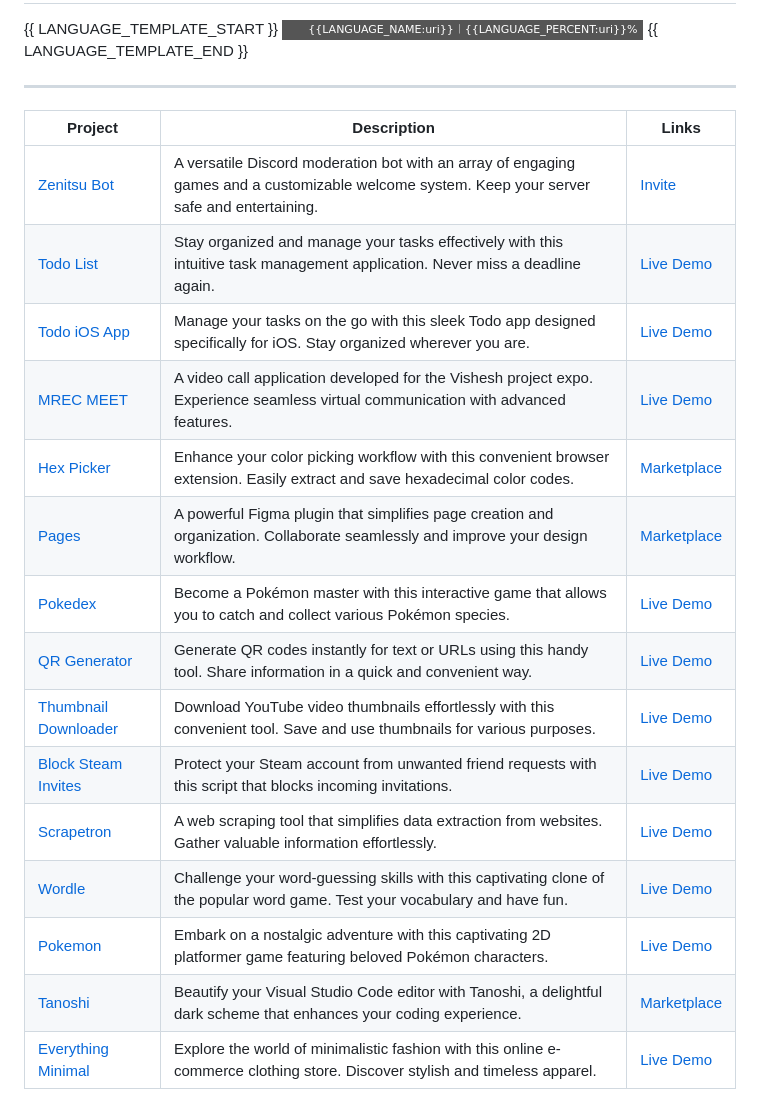
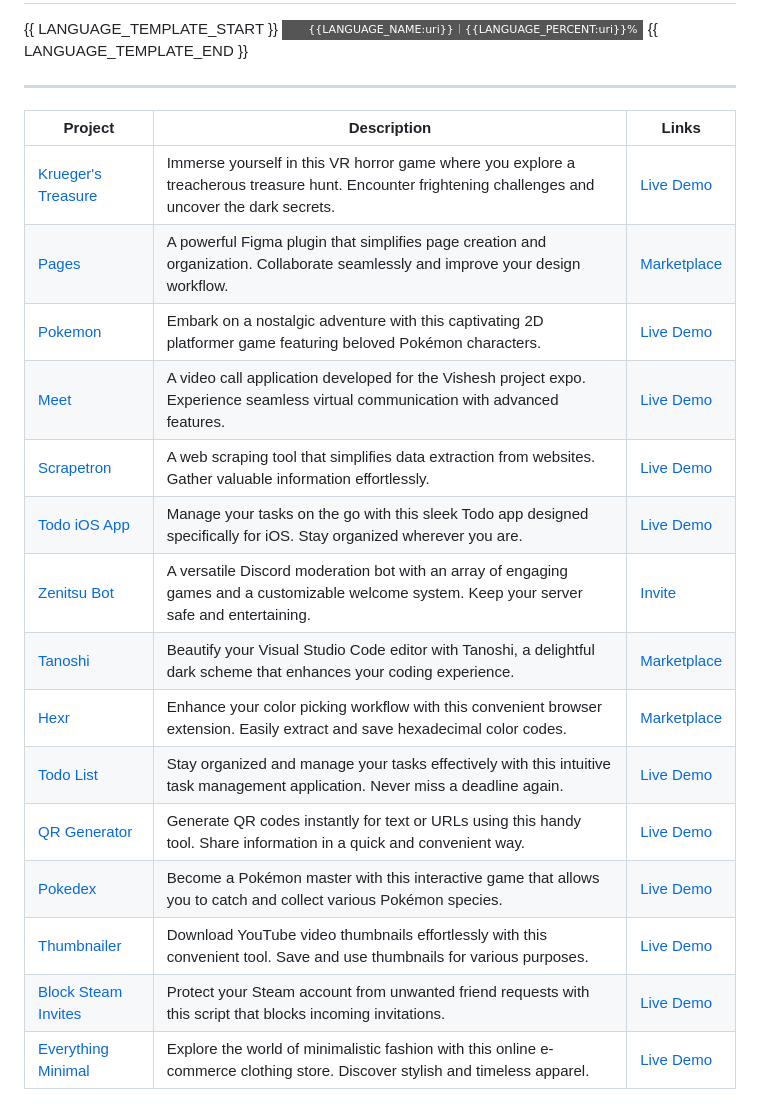
Before and after one commit to rohzzn/rohzzn, a Markdown page: TEMPLATE.md, the part around the change. GitHub-like rendering; badges without logos.

```diff
--- a/TEMPLATE.md
+++ b/TEMPLATE.md
@@ -8,18 +8,18 @@
 ---
 | Project                                                      | Description                                                  | Links                                                        |
 | ------------------------------------------------------------ | ------------------------------------------------------------ | ------------------------------------------------------------ |
+| [Krueger's Treasure](https://github.com/KlepticGames/KruegersTreasue) | Immerse yourself in this VR horror game where you explore a treacherous treasure hunt. Encounter frightening challenges and uncover the dark secrets. | [Live Demo](https://github.com/KlepticGames/)                |
+| [Pages](https://github.com/rohzzn/pages)                     | A powerful Figma plugin that simplifies page creation and organization. Collaborate seamlessly and improve your design workflow. | [Marketplace](https://www.figma.com/community/plugin/1106104074775818911/Pages) |
+| [Pokemon](https://github.com/rohzzn/pokemon)                 | Embark on a nostalgic adventure with this captivating 2D platformer game featuring beloved Pokémon characters. | [Live Demo](https://rohzzn.github.io/pokemon/)               |
+| [Meet](https://github.com/rohzzn/meet)                  | A video call application developed for the Vishesh project expo. Experience seamless virtual communication with advanced features. | [Live Demo](https://ckvyqugj7184663idk0i811d0su-8rbb2fvau-calatop.vercel.app/authenticate) |
+| [Scrapetron](https://github.com/rohzzn/scrapetron)           | A web scraping tool that simplifies data extraction from websites. Gather valuable information effortlessly. | [Live Demo](https://pypi.org/project/scrapetron/)            |
+| [Todo iOS App](https://github.com/rohzzn/todoapp)            | Manage your tasks on the go with this sleek Todo app designed specifically for iOS. Stay organized wherever you are. | [Live Demo](https://github.com/rohzzn/todoapp)               |
 | [Zenitsu Bot](https://github.com/rohzzn/Zenitsu-bot)         | A versatile Discord moderation bot with an array of engaging games and a customizable welcome system. Keep your server safe and entertaining. | [Invite](https://discord.com/oauth2/authorize?client_id=766218598913146901&permissions=8&scope=bot) |
+| [Tanoshi](https://github.com/rohzzn/tanoshi)                 | Beautify your Visual Studio Code editor with Tanoshi, a delightful dark scheme that enhances your coding experience. | [Marketplace](https://marketplace.visualstudio.com/items?itemName=RohanSanjeev.tanoshi) |
+| [Hexr](https://github.com/rohzzn/hexpicker)            | Enhance your color picking workflow with this convenient browser extension. Easily extract and save hexadecimal color codes. | [Marketplace](https://chrome.google.com/webstore/detail/hex-picker/jmnkgndafoldkblpnmmollbgkdfemmfc/related?hl=en-GB&authuser=3) |
 | [Todo List](https://github.com/rohzzn/todo)                  | Stay organized and manage your tasks effectively with this intuitive task management application. Never miss a deadline again. | [Live Demo](https://rohzzn.github.io/Todo/)                  |
-| [Todo iOS App](https://github.com/rohzzn/todoapp)            | Manage your tasks on the go with this sleek Todo app designed specifically for iOS. Stay organized wherever you are. | [Live Demo](https://github.com/rohzzn/todoapp)               |
-| [MREC MEET](https://github.com/rohzzn/meet)                  | A video call application developed for the Vishesh project expo. Experience seamless virtual communication with advanced features. | [Live Demo](https://ckvyqugj7184663idk0i811d0su-8rbb2fvau-calatop.vercel.app/authenticate) |
-| [Hex Picker](https://github.com/rohzzn/hexpicker)            | Enhance your color picking workflow with this convenient browser extension. Easily extract and save hexadecimal color codes. | [Marketplace](https://chrome.google.com/webstore/detail/hex-picker/jmnkgndafoldkblpnmmollbgkdfemmfc/related?hl=en-GB&authuser=3) |
-| [Pages](https://github.com/rohzzn/pages)                     | A powerful Figma plugin that simplifies page creation and organization. Collaborate seamlessly and improve your design workflow. | [Marketplace](https://www.figma.com/community/plugin/1106104074775818911/Pages) |
-| [Pokedex](https://rohzzn.github.io/pokemon/)                 | Become a Pokémon master with this interactive game that allows you to catch and collect various Pokémon species. | [Live Demo](https://rohzzn.github.io/Pokedex/)               |
-| [QR Generator](https://github.com/rohzzn/qr)                 | Generate QR codes instantly for text or URLs using this handy tool. Share information in a quick and convenient way. | [Live Demo](https://rohzzn.github.io/QR-Generator/)          |
-| [Thumbnail Downloader](https://github.com/rohzzn/thumbnails) | Download YouTube video thumbnails effortlessly with this convenient tool. Save and use thumbnails for various purposes. | [Live Demo](https://rohzzn.github.io/thumbnails/)            |
+| [QR Generator](https://github.com/rohzzn/qr)                 | Generate QR codes instantly for text or URLs using this handy tool. Share information in a quick and convenient way. | [Live Demo](https://rohzzn.github.io/qr/)                    |
+| [Pokedex](https://rohzzn.github.io/pokemon/)                 | Become a Pokémon master with this interactive game that allows you to catch and collect various Pokémon species. | [Live Demo](https://rohzzn.github.io/pokedex/)               |
+| [Thumbnailer](https://github.com/rohzzn/thumbnails) | Download YouTube video thumbnails effortlessly with this convenient tool. Save and use thumbnails for various purposes. | [Live Demo](https://rohzzn.github.io/thumbnails/)            |
 | [Block Steam Invites](https://github.com/rohzzn/Block-Steam-Invites) | Protect your Steam account from unwanted friend requests with this script that blocks incoming invitations. | [Live Demo](https://www.youtube.com/watch?v=KhLYxv3iry0&ab_channel=rohzzn) |
-| [Scrapetron](https://github.com/rohzzn/scrapetron)           | A web scraping tool that simplifies data extraction from websites. Gather valuable information effortlessly. | [Live Demo](https://pypi.org/project/scrapetron/)            |
-| [Wordle](https://github.com/rohzzn/wordle)                   | Challenge your word-guessing skills with this captivating clone of the popular word game. Test your vocabulary and have fun. | [Live Demo](https://rohzzn.github.io/Wordle/)                |
-| [Pokemon](https://github.com/rohzzn/pokemon)                 | Embark on a nostalgic adventure with this captivating 2D platformer game featuring beloved Pokémon characters. | [Live Demo](https://rohzzn.github.io/pokemon/)               |
-| [Tanoshi](https://github.com/rohzzn/tanoshi)                 | Beautify your Visual Studio Code editor with Tanoshi, a delightful dark scheme that enhances your coding experience. | [Marketplace](https://marketplace.visualstudio.com/items?itemName=RohanSanjeev.tanoshi) |
 | [Everything Minimal](https://github.com/EverythingMinimal)   | Explore the world of minimalistic fashion with this online e-commerce clothing store. Discover stylish and timeless apparel. | [Live Demo](https://github.com/EverythingMinimal)            |
```
